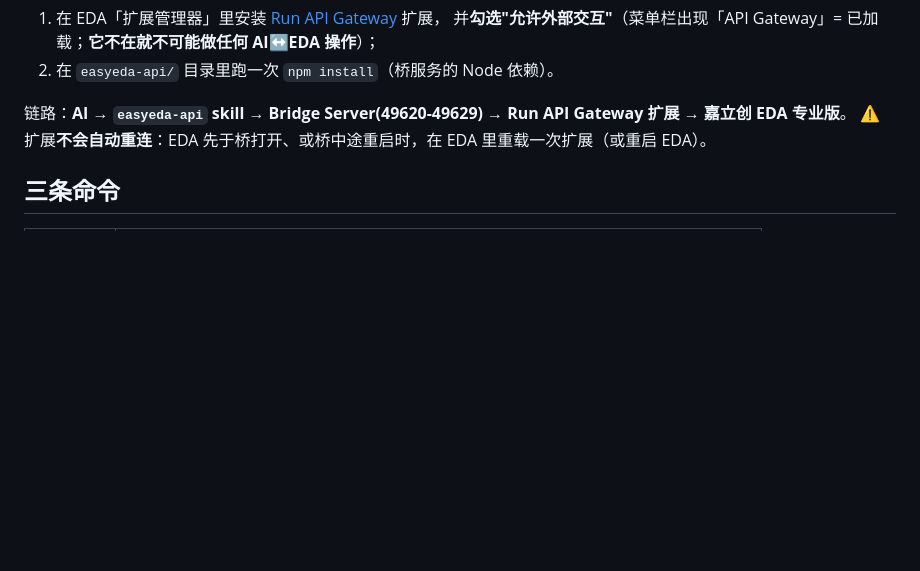
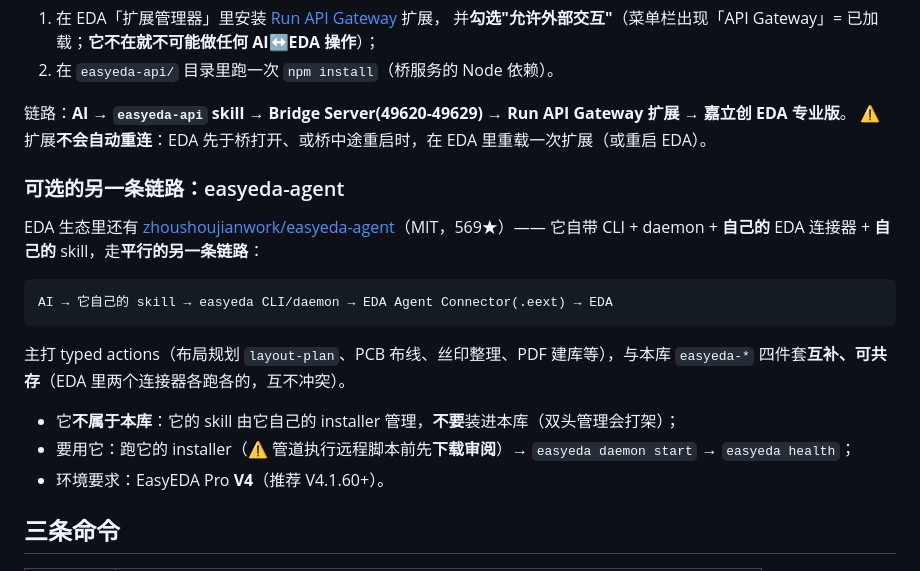
Before and after one commit to funiang-x/my_skills, a Markdown page: README.md, the part around the change. GitHub-like rendering; blank space fills up the shorter version.

Commit message:
文档：补 easyeda-agent（平行链路）说明 —— README 新增一节 + ROUTE.md §2.5 示例

````diff
--- a/README.md
+++ b/README.md
@@ -50,6 +50,22 @@ python tools/skillman.py doctor           # 体检：接线 / skill 可调用性
 链路：**AI → `easyeda-api` skill → Bridge Server(49620-49629) → Run API Gateway 扩展 → 嘉立创 EDA 专业版**。
 ⚠️ 扩展**不会自动重连**：EDA 先于桥打开、或桥中途重启时，在 EDA 里重载一次扩展（或重启 EDA）。
 
+### 可选的另一条链路：easyeda-agent
+
+EDA 生态里还有 [zhoushoujianwork/easyeda-agent](https://github.com/zhoushoujianwork/easyeda-agent)（MIT，569★）——
+它自带 CLI + daemon + **自己的** EDA 连接器 + **自己的** skill，走**平行的另一条链路**：
+
+```
+AI → 它自己的 skill → easyeda CLI/daemon → EDA Agent Connector(.eext) → EDA
+```
+
+主打 typed actions（布局规划 `layout-plan`、PCB 布线、丝印整理、PDF 建库等），与本库 `easyeda-*`
+四件套**互补、可共存**（EDA 里两个连接器各跑各的，互不冲突）。
+
+- 它**不属于本库**：它的 skill 由它自己的 installer 管理，**不要**装进本库（双头管理会打架）；
+- 要用它：跑它的 installer（⚠️ 管道执行远程脚本前先**下载审阅**）→ `easyeda daemon start` → `easyeda health`；
+- 环境要求：EasyEDA Pro **V4**（推荐 V4.1.60+）。
+
 ## 三条命令
 
 | 命令 | 作用 |
````
Also changed, not shown: ROUTE.md (+4 -0 lines).
